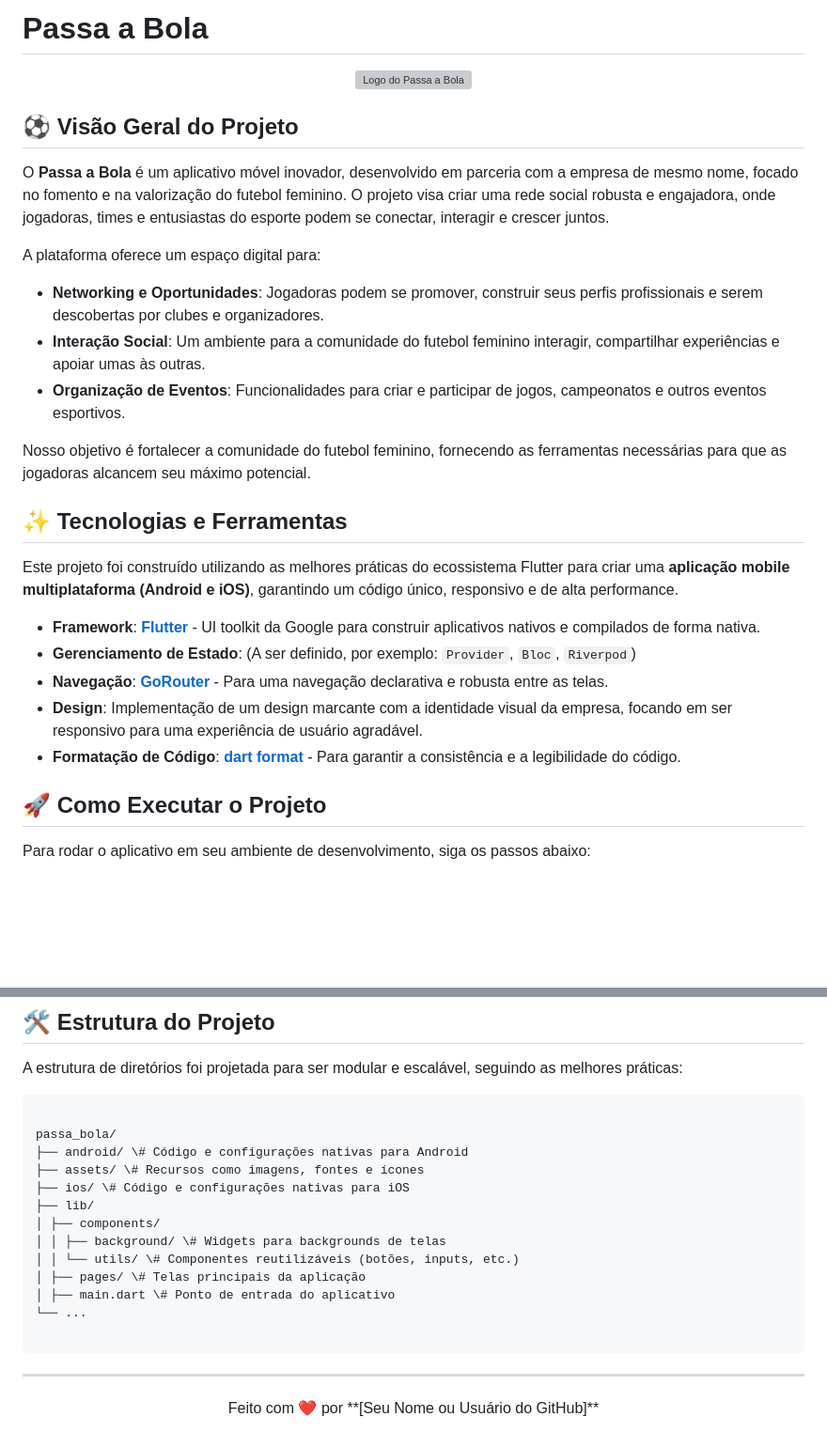
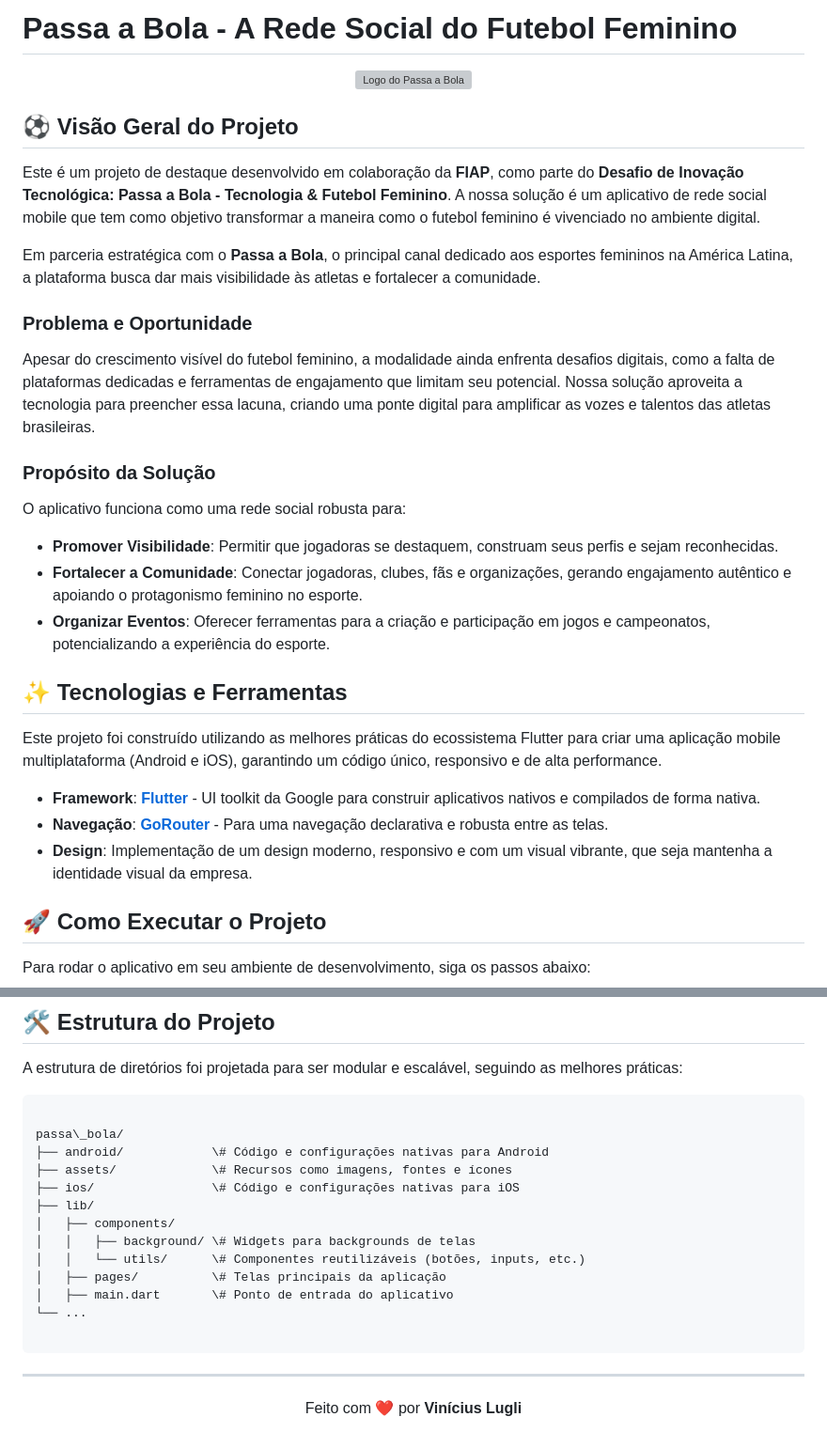
Before and after one commit to ViniciusLugli/passa-bola, a Markdown page: README.md, 2 parts joined by grey strips. Shown at 94% size. Rendered like a GitHub page; blank space fills up the shorter version; grey boxes are pictures that could not be loaded.

Commit message:
docs: adicionar parágrafo explicando sobre o projeto e próposito

````diff
--- a/README.md
+++ b/README.md
@@ -1,4 +1,4 @@
-# Passa a Bola
+# Passa a Bola - A Rede Social do Futebol Feminino
 
 <p align="center">
   <img src="https://encrypted-tbn0.gstatic.com/images?q=tbn:ANd9GcS8B5pQmu3WV6NFowHTtz5h9dKaCCBVJoRAeA&s" alt="Logo do Passa a Bola">
@@ -6,25 +6,29 @@
 
 ## ⚽ Visão Geral do Projeto
 
-O **Passa a Bola** é um aplicativo móvel inovador, desenvolvido em parceria com a empresa de mesmo nome, focado no fomento e na valorização do futebol feminino. O projeto visa criar uma rede social robusta e engajadora, onde jogadoras, times e entusiastas do esporte podem se conectar, interagir e crescer juntos.
+Este é um projeto de destaque desenvolvido em colaboração da **FIAP**, como parte do **Desafio de Inovação Tecnológica: Passa a Bola - Tecnologia & Futebol Feminino**. A nossa solução é um aplicativo de rede social mobile que tem como objetivo transformar a maneira como o futebol feminino é vivenciado no ambiente digital.
 
-A plataforma oferece um espaço digital para:
+Em parceria estratégica com o **Passa a Bola**, o principal canal dedicado aos esportes femininos na América Latina, a plataforma busca dar mais visibilidade às atletas e fortalecer a comunidade.
 
-- **Networking e Oportunidades**: Jogadoras podem se promover, construir seus perfis profissionais e serem descobertas por clubes e organizadores.
-- **Interação Social**: Um ambiente para a comunidade do futebol feminino interagir, compartilhar experiências e apoiar umas às outras.
-- **Organização de Eventos**: Funcionalidades para criar e participar de jogos, campeonatos e outros eventos esportivos.
+### Problema e Oportunidade
 
-Nosso objetivo é fortalecer a comunidade do futebol feminino, fornecendo as ferramentas necessárias para que as jogadoras alcancem seu máximo potencial.
+Apesar do crescimento visível do futebol feminino, a modalidade ainda enfrenta desafios digitais, como a falta de plataformas dedicadas e ferramentas de engajamento que limitam seu potencial. Nossa solução aproveita a tecnologia para preencher essa lacuna, criando uma ponte digital para amplificar as vozes e talentos das atletas brasileiras.
+
+### Propósito da Solução
+
+O aplicativo funciona como uma rede social robusta para:
+
+- **Promover Visibilidade**: Permitir que jogadoras se destaquem, construam seus perfis e sejam reconhecidas.
+- **Fortalecer a Comunidade**: Conectar jogadoras, clubes, fãs e organizações, gerando engajamento autêntico e apoiando o protagonismo feminino no esporte.
+- **Organizar Eventos**: Oferecer ferramentas para a criação e participação em jogos e campeonatos, potencializando a experiência do esporte.
 
 ## ✨ Tecnologias e Ferramentas
 
-Este projeto foi construído utilizando as melhores práticas do ecossistema Flutter para criar uma **aplicação mobile multiplataforma (Android e iOS)**, garantindo um código único, responsivo e de alta performance.
+Este projeto foi construído utilizando as melhores práticas do ecossistema Flutter para criar uma aplicação mobile multiplataforma (Android e iOS), garantindo um código único, responsivo e de alta performance.
 
 - **Framework**: [**Flutter**](https://flutter.dev/) - UI toolkit da Google para construir aplicativos nativos e compilados de forma nativa.
-- **Gerenciamento de Estado**: (A ser definido, por exemplo: `Provider`, `Bloc`, `Riverpod`)
 - **Navegação**: [**GoRouter**](https://pub.dev/packages/go_router) - Para uma navegação declarativa e robusta entre as telas.
-- **Design**: Implementação de um design marcante com a identidade visual da empresa, focando em ser responsivo para uma experiência de usuário agradável.
-- **Formatação de Código**: [**dart format**](https://dart.dev/tools/dart-format) - Para garantir a consistência e a legibilidade do código.
+- **Design**: Implementação de um design moderno, responsivo e com um visual vibrante, que seja mantenha a identidade visual da empresa.
 
 ## 🚀 Como Executar o Projeto
 
@@ -65,16 +69,16 @@ A estrutura de diretórios foi projetada para ser modular e escalável, seguindo
 
 ```
 
-passa_bola/
-├── android/ \# Código e configurações nativas para Android
-├── assets/ \# Recursos como imagens, fontes e ícones
-├── ios/ \# Código e configurações nativas para iOS
+passa\_bola/
+├── android/            \# Código e configurações nativas para Android
+├── assets/             \# Recursos como imagens, fontes e ícones
+├── ios/                \# Código e configurações nativas para iOS
 ├── lib/
-│ ├── components/
-│ │ ├── background/ \# Widgets para backgrounds de telas
-│ │ └── utils/ \# Componentes reutilizáveis (botões, inputs, etc.)
-│ ├── pages/ \# Telas principais da aplicação
-│ ├── main.dart \# Ponto de entrada do aplicativo
+│   ├── components/
+│   │   ├── background/ \# Widgets para backgrounds de telas
+│   │   └── utils/      \# Componentes reutilizáveis (botões, inputs, etc.)
+│   ├── pages/          \# Telas principais da aplicação
+│   ├── main.dart       \# Ponto de entrada do aplicativo
 └── ...
 
 ```
@@ -82,5 +86,5 @@ passa_bola/
 ---
 
 <p align="center">
-  Feito com ❤️ por **[Seu Nome ou Usuário do GitHub]**
+  Feito com ❤️ por <strong>Vinícius Lugli</strong>
 </p>
````
